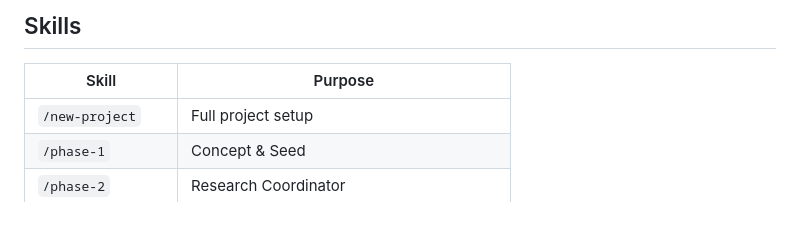
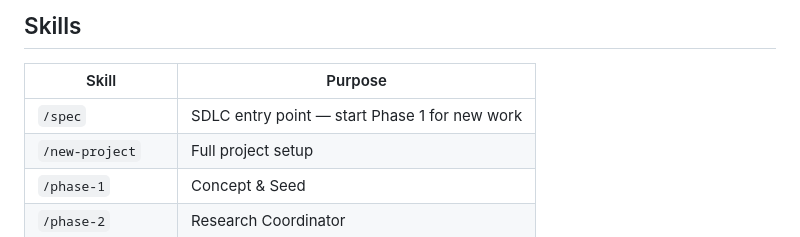
Before and after one commit to markoreta-os/landingpage, a Markdown page: CLAUDE.md, the part around the change. Rendered like a GitHub page.

```diff
--- a/CLAUDE.md
+++ b/CLAUDE.md
@@ -129,6 +129,7 @@ Each agent persona has an `advance` field. After completing a phase, you MUST ch
 
 | Skill | Purpose |
 |-------|---------|
+| `/spec` | SDLC entry point — start Phase 1 for new work |
 | `/new-project` | Full project setup |
 | `/phase-1` | Concept & Seed |
 | `/phase-2` | Research Coordinator |
```
Also changed, not shown: GEMINI.md (+1 -0 lines).
